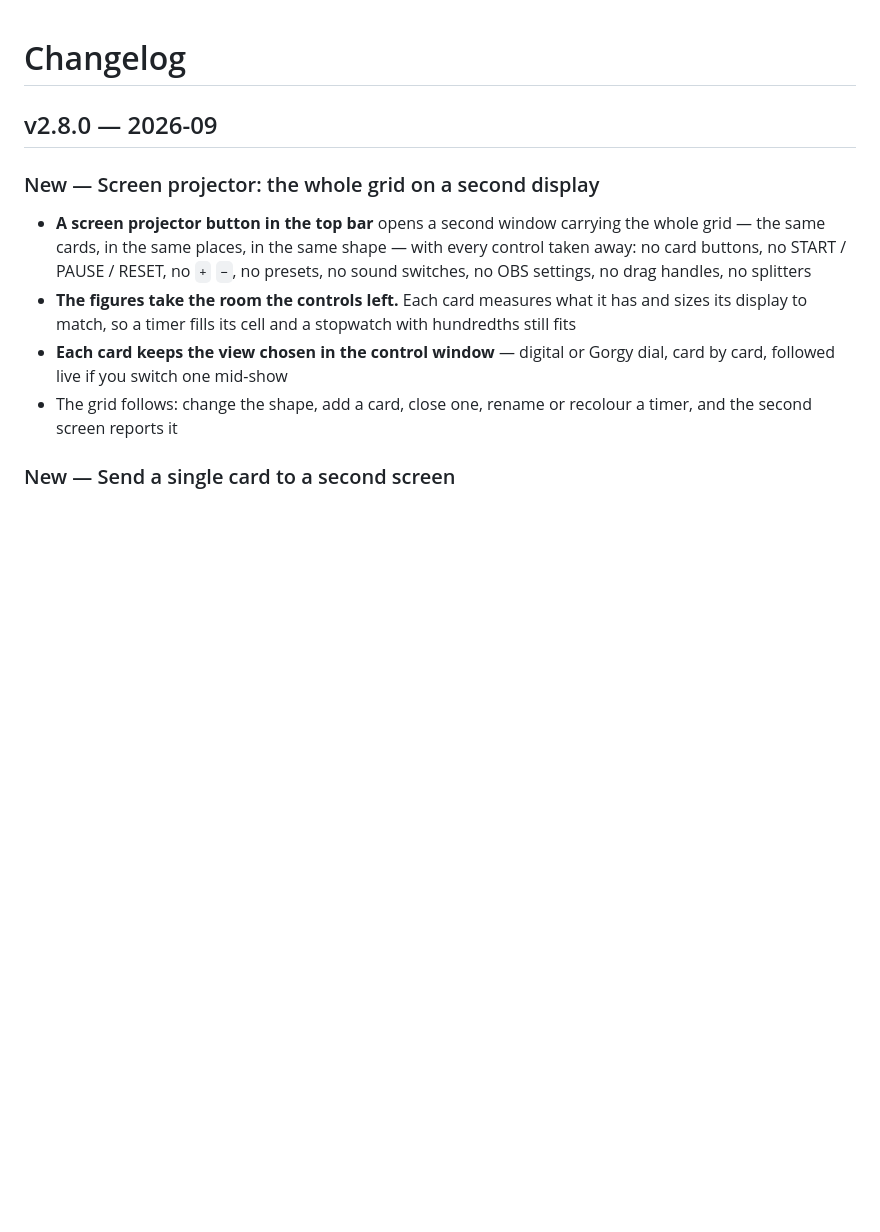
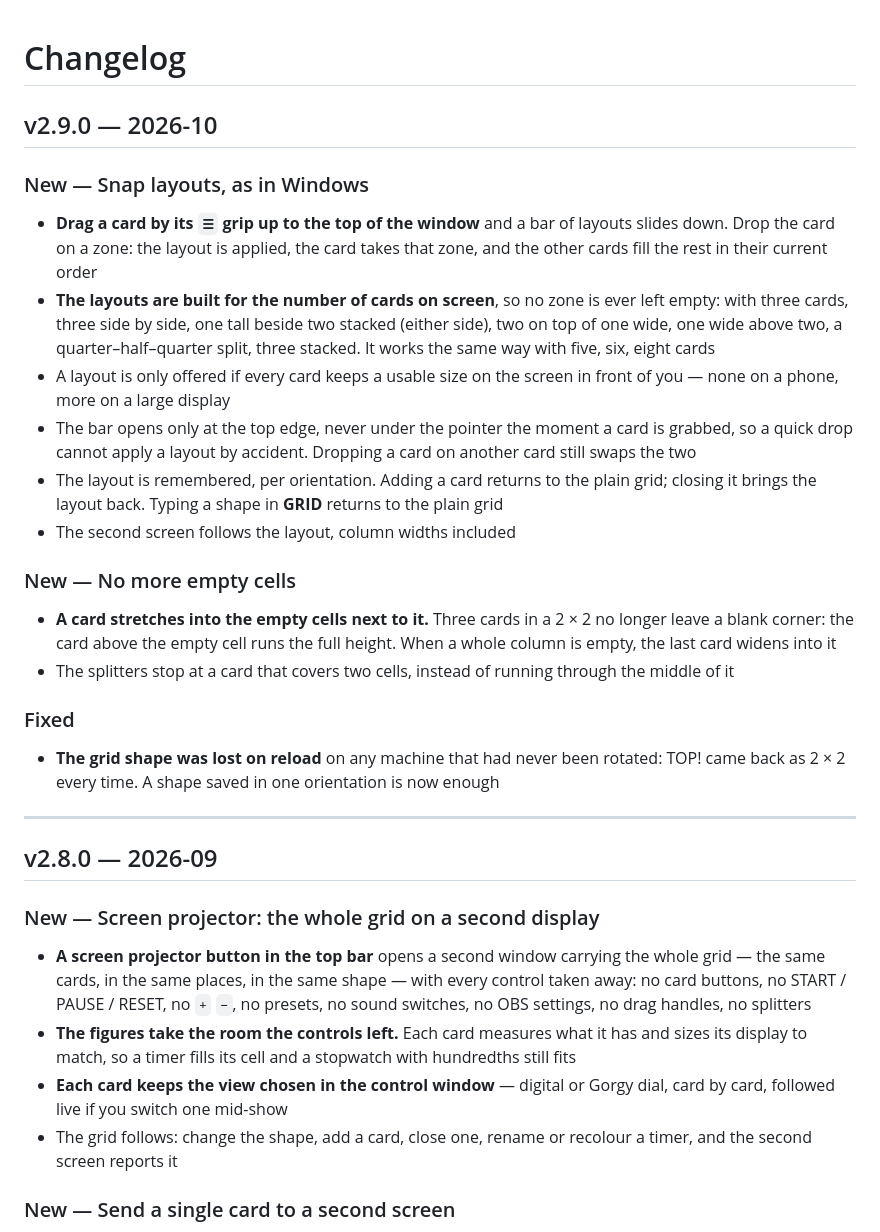
Before and after one commit to noar-justedit/top, a Markdown page: CHANGELOG.md, the part around the change. Drawn GitHub-style; blank space fills up the shorter version.

```diff
--- a/CHANGELOG.md
+++ b/CHANGELOG.md
@@ -1,4 +1,26 @@
 # Changelog
+
+## v2.9.0 — 2026-10
+
+### New — Snap layouts, as in Windows
+
+- **Drag a card by its `☰` grip up to the top of the window** and a bar of layouts slides down. Drop the card on a zone: the layout is applied, the card takes that zone, and the other cards fill the rest in their current order
+- **The layouts are built for the number of cards on screen**, so no zone is ever left empty: with three cards, three side by side, one tall beside two stacked (either side), two on top of one wide, one wide above two, a quarter–half–quarter split, three stacked. It works the same way with five, six, eight cards
+- A layout is only offered if every card keeps a usable size on the screen in front of you — none on a phone, more on a large display
+- The bar opens only at the top edge, never under the pointer the moment a card is grabbed, so a quick drop cannot apply a layout by accident. Dropping a card on another card still swaps the two
+- The layout is remembered, per orientation. Adding a card returns to the plain grid; closing it brings the layout back. Typing a shape in **GRID** returns to the plain grid
+- The second screen follows the layout, column widths included
+
+### New — No more empty cells
+
+- **A card stretches into the empty cells next to it.** Three cards in a 2 × 2 no longer leave a blank corner: the card above the empty cell runs the full height. When a whole column is empty, the last card widens into it
+- The splitters stop at a card that covers two cells, instead of running through the middle of it
+
+### Fixed
+
+- **The grid shape was lost on reload** on any machine that had never been rotated: TOP! came back as 2 × 2 every time. A shape saved in one orientation is now enough
+
+---
 
 ## v2.8.0 — 2026-09
 
```
Also changed, not shown: AGENTS.md (added, +106 -0 lines), CLAUDE.md (added, +5 -0 lines), ETAT_PROJET.md (added, +207 -0 lines), README.md (+32 -0 lines), screenshot-v2.png, 9 other files.
